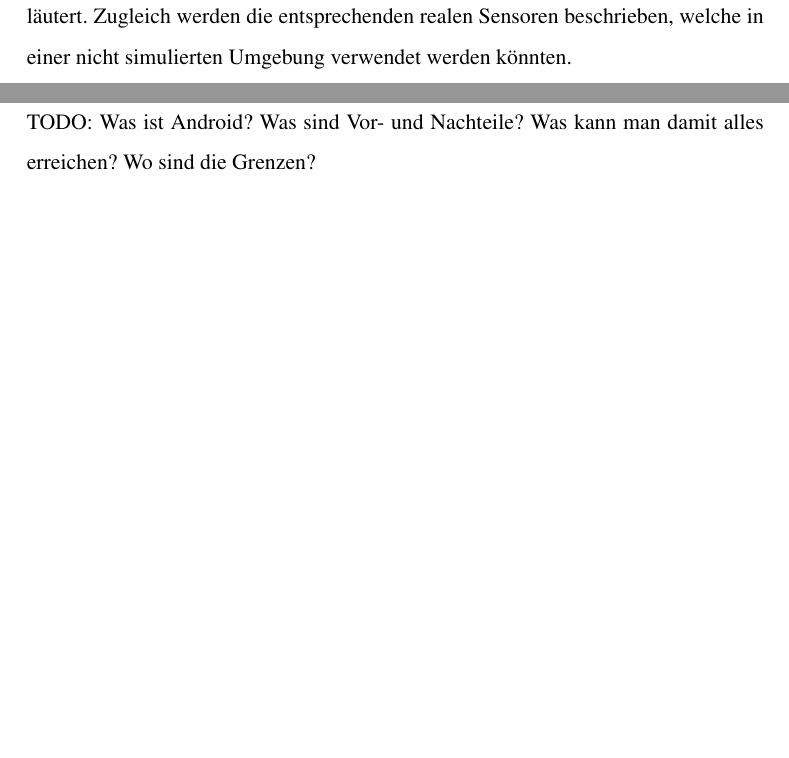
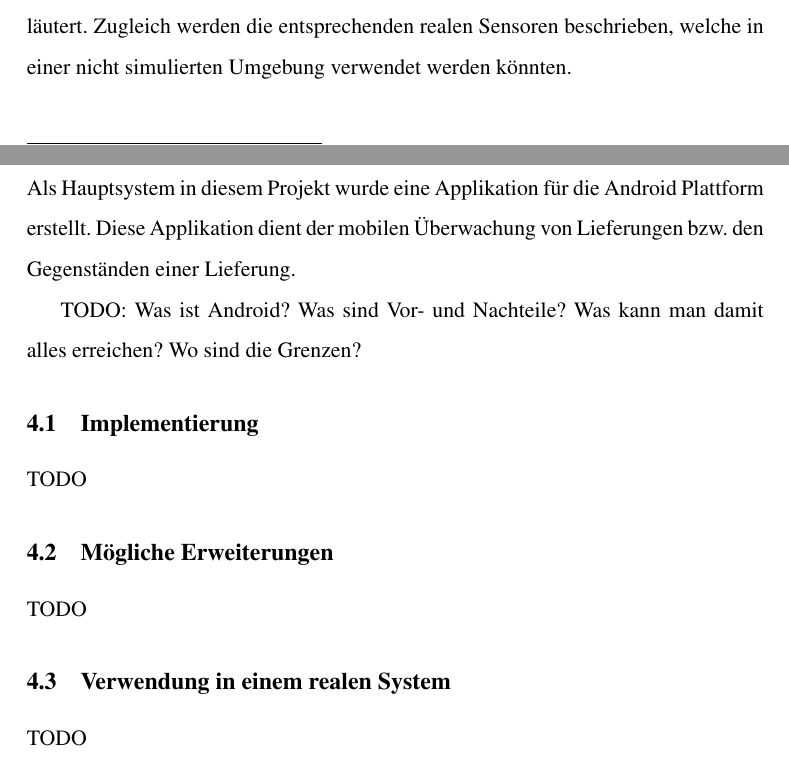
Before and after one commit to fdomig/RoadrunnerDoc, a LaTeX paper (documentation.tex, which reads input/android.tex): two parts of pages 10 and 14 of 31 before the commit and two parts of pages 9 and 10 of 30 after it, joined at a grey line, cut so that both start at the same text, the shorter picture padded with empty space. Compiled offline with pdfLaTeX.

Commit message:
changed directory sturcture

```diff
--- a/input/android.tex
+++ b/input/android.tex
@@ -1,5 +1,21 @@
 \section{Android Applikation}
 \label{sec:android}
 
+Als Hauptsystem in diesem Projekt wurde eine Applikation für die Android
+	Plattform erstellt. Diese Applikation dient der mobilen Überwachung
+	von Lieferungen bzw. den Gegenständen einer Lieferung.
+
 TODO: Was ist Android? Was sind Vor- und Nachteile? Was kann man damit alles
 	erreichen? Wo sind die Grenzen?
+
+\subsection{Implementierung}
+
+TODO
+
+\subsection{Mögliche Erweiterungen}
+
+TODO
+
+\subsection{Verwendung in einem realen System}
+
+TODO
```
Also changed, not shown: documentation.tex (+2 -2 lines), input/system.tex (+28 -28 lines), documentation.pdf.
